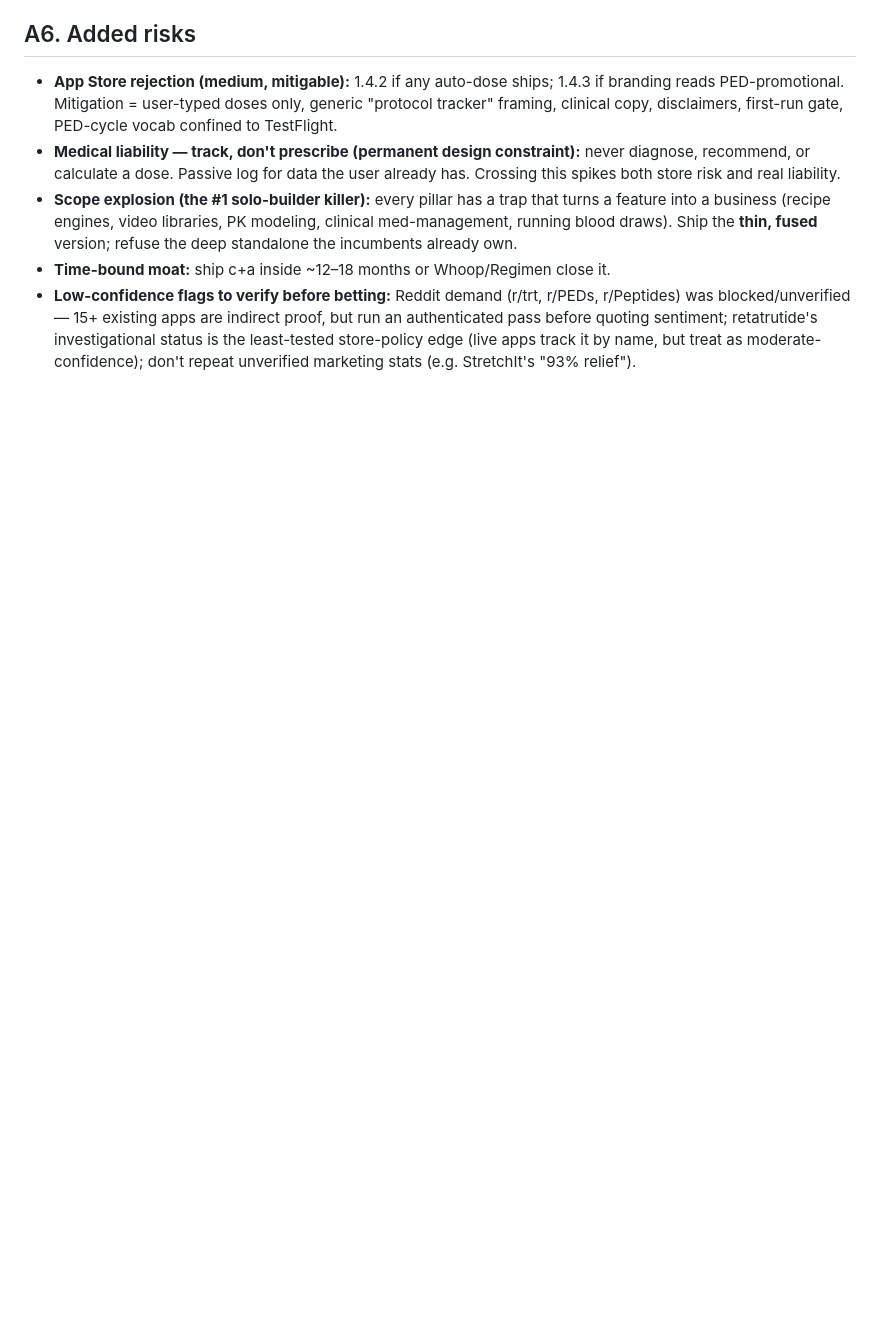
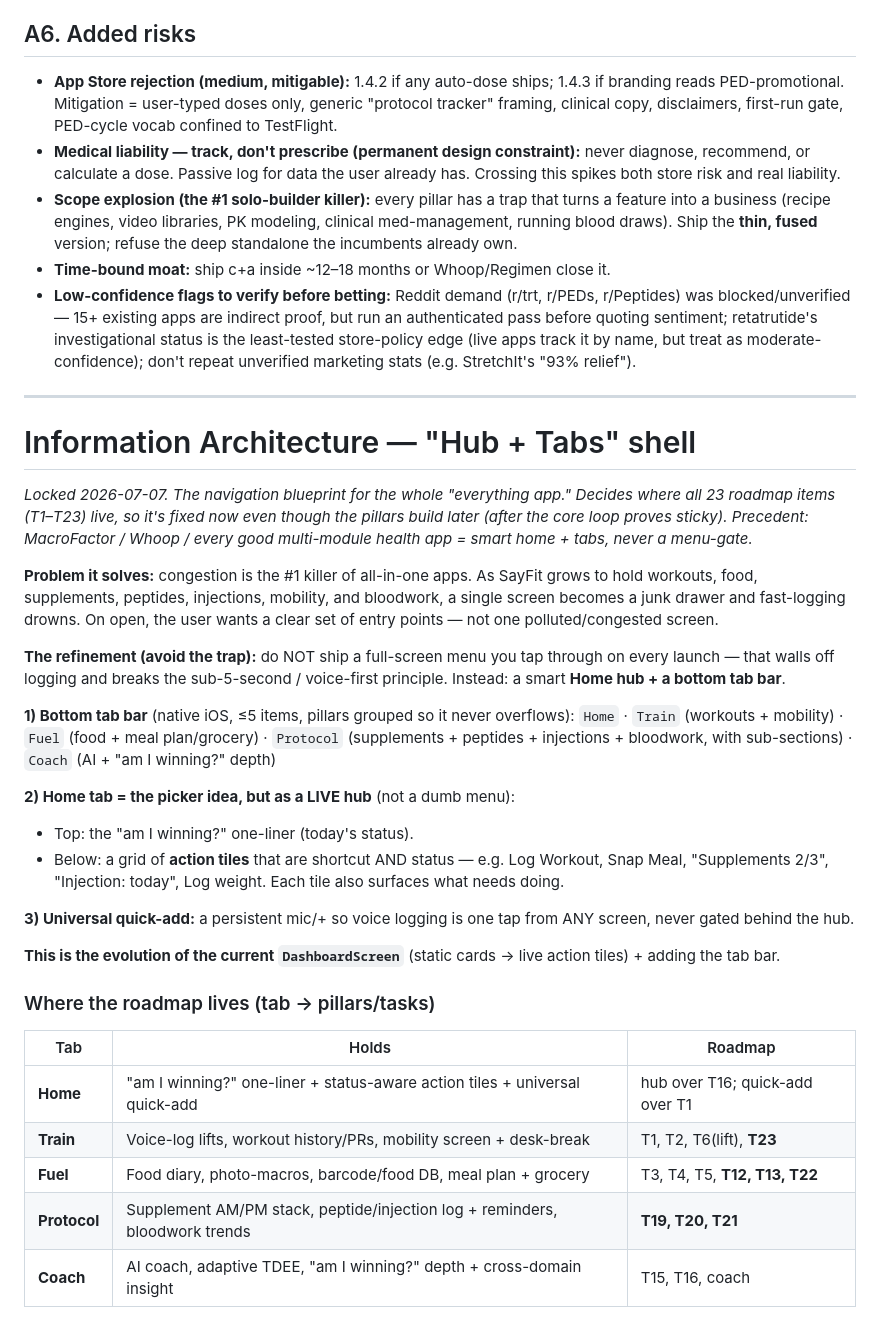
Before and after one commit to jackbowker0/sayfit-app, a Markdown page: STRATEGY.md, the part around the change. Drawn GitHub-style; blank space fills up the shorter version.

Commit message:
Add Information Architecture: hub + tabs shell
Locked navigation blueprint for the everything app — native bottom tab
bar (Home/Train/Fuel/Protocol/Coach) + a live Home hub of status-aware
action tiles + universal one-tap voice quick-add. Includes tab->pillar
mapping placing all T1-T23. Never gate logging behind a menu.

Co-Authored-By: Claude Opus 4.8 <noreply@anthropic.com>

```diff
--- a/STRATEGY.md
+++ b/STRATEGY.md
@@ -221,3 +221,33 @@ Jack **is** the archetype, so every pillar has a zero-recruiting validation loop
 - **Scope explosion (the #1 solo-builder killer):** every pillar has a trap that turns a feature into a business (recipe engines, video libraries, PK modeling, clinical med-management, running blood draws). Ship the **thin, fused** version; refuse the deep standalone the incumbents already own.
 - **Time-bound moat:** ship c+a inside ~12–18 months or Whoop/Regimen close it.
 - **Low-confidence flags to verify before betting:** Reddit demand (r/trt, r/PEDs, r/Peptides) was blocked/unverified — 15+ existing apps are indirect proof, but run an authenticated pass before quoting sentiment; retatrutide's investigational status is the least-tested store-policy edge (live apps track it by name, but treat as moderate-confidence); don't repeat unverified marketing stats (e.g. StretchIt's "93% relief").
+
+---
+
+# Information Architecture — "Hub + Tabs" shell
+
+*Locked 2026-07-07. The navigation blueprint for the whole "everything app." Decides where all 23 roadmap items (T1–T23) live, so it's fixed now even though the pillars build later (after the core loop proves sticky). Precedent: MacroFactor / Whoop / every good multi-module health app = smart home + tabs, never a menu-gate.*
+
+**Problem it solves:** congestion is the #1 killer of all-in-one apps. As SayFit grows to hold workouts, food, supplements, peptides, injections, mobility, and bloodwork, a single screen becomes a junk drawer and fast-logging drowns. On open, the user wants a clear set of entry points — not one polluted/congested screen.
+
+**The refinement (avoid the trap):** do NOT ship a full-screen menu you tap through on every launch — that walls off logging and breaks the sub-5-second / voice-first principle. Instead: a smart **Home hub + a bottom tab bar**.
+
+**1) Bottom tab bar** (native iOS, ≤5 items, pillars grouped so it never overflows):
+`Home` · `Train` (workouts + mobility) · `Fuel` (food + meal plan/grocery) · `Protocol` (supplements + peptides + injections + bloodwork, with sub-sections) · `Coach` (AI + "am I winning?" depth)
+
+**2) Home tab = the picker idea, but as a LIVE hub** (not a dumb menu):
+- Top: the "am I winning?" one-liner (today's status).
+- Below: a grid of **action tiles** that are shortcut AND status — e.g. Log Workout, Snap Meal, "Supplements 2/3", "Injection: today", Log weight. Each tile also surfaces what needs doing.
+
+**3) Universal quick-add:** a persistent mic/+ so voice logging is one tap from ANY screen, never gated behind the hub.
+
+**This is the evolution of the current `DashboardScreen`** (static cards → live action tiles) + adding the tab bar.
+
+### Where the roadmap lives (tab → pillars/tasks)
+| Tab | Holds | Roadmap |
+|---|---|---|
+| **Home** | "am I winning?" one-liner + status-aware action tiles + universal quick-add | hub over T16; quick-add over T1 |
+| **Train** | Voice-log lifts, workout history/PRs, mobility screen + desk-break | T1, T2, T6(lift), **T23** |
+| **Fuel** | Food diary, photo-macros, barcode/food DB, meal plan + grocery | T3, T4, T5, **T12, T13, T22** |
+| **Protocol** | Supplement AM/PM stack, peptide/injection log + reminders, bloodwork trends | **T19, T20, T21** |
+| **Coach** | AI coach, adaptive TDEE, "am I winning?" depth + cross-domain insight | T15, T16, coach |
```
